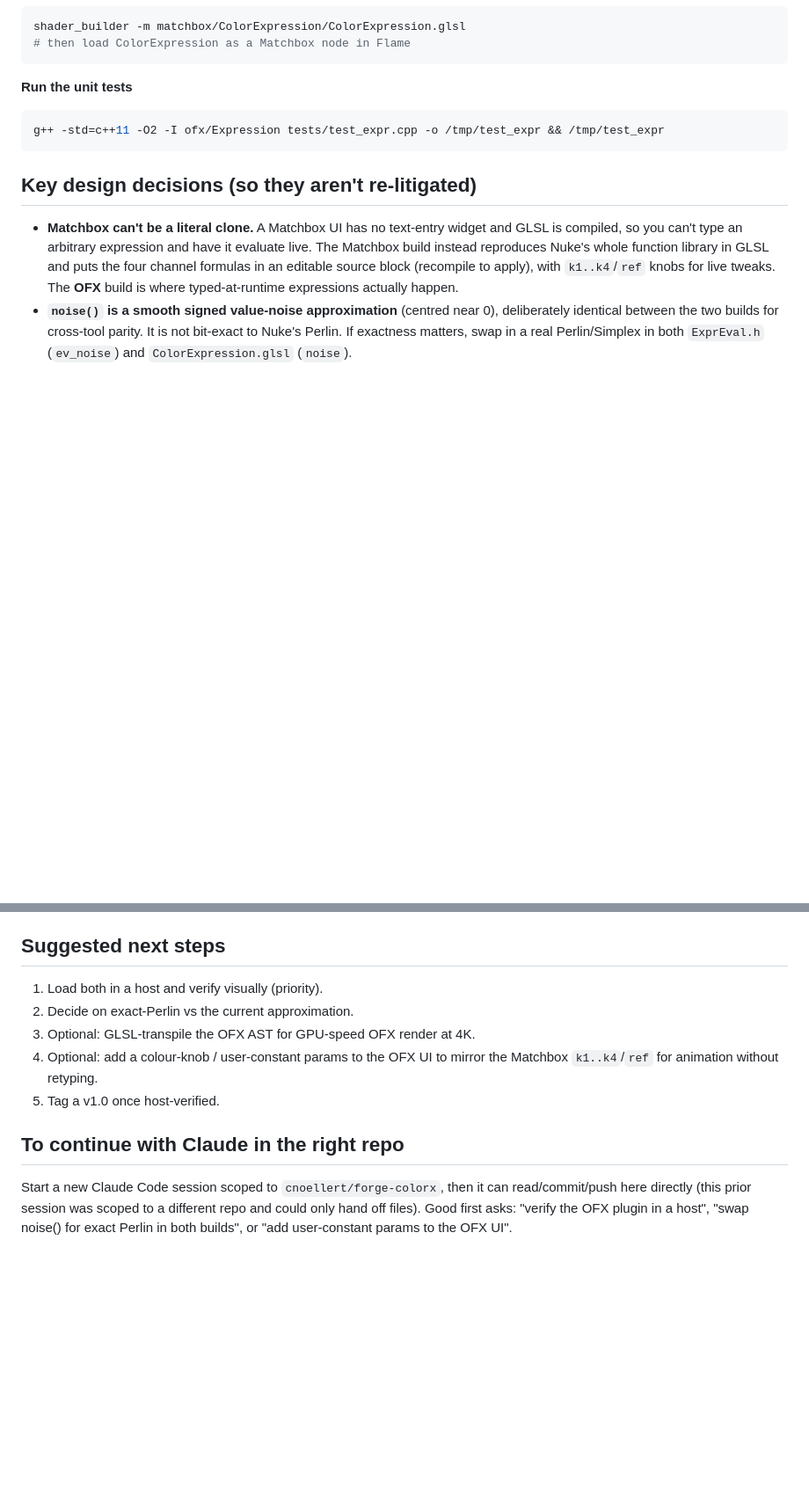
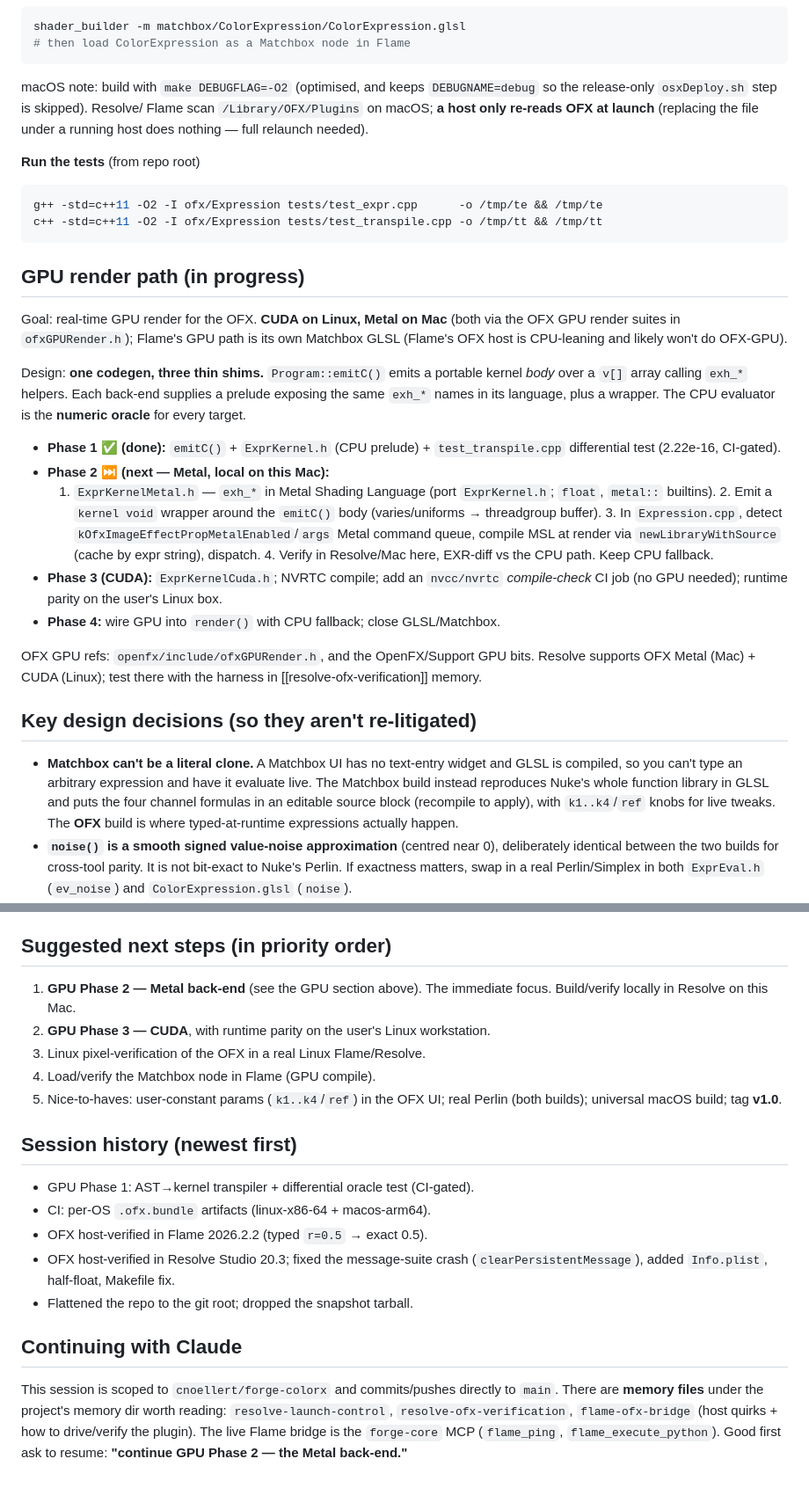
Before and after one commit to cnoellert/forge-colorx, a Markdown page: PASSOFF.md, 2 parts joined by grey strips. Shown at 88% size. Drawn GitHub-style; blank space fills up the shorter version.

````diff
--- a/PASSOFF.md
+++ b/PASSOFF.md
@@ -104,10 +134,44 @@ shader_builder -m matchbox/ColorExpression/ColorExpression.glsl
 # then load ColorExpression as a Matchbox node in Flame
 ```
 
-**Run the unit tests**
+macOS note: build with `make DEBUGFLAG=-O2` (optimised, and keeps
+`DEBUGNAME=debug` so the release-only `osxDeploy.sh` step is skipped). Resolve/
+Flame scan `/Library/OFX/Plugins` on macOS; **a host only re-reads OFX at launch**
+(replacing the file under a running host does nothing — full relaunch needed).
+
+**Run the tests** (from repo root)
 ```bash
-g++ -std=c++11 -O2 -I ofx/Expression tests/test_expr.cpp -o /tmp/test_expr && /tmp/test_expr
+g++ -std=c++11 -O2 -I ofx/Expression tests/test_expr.cpp      -o /tmp/te && /tmp/te
+c++ -std=c++11 -O2 -I ofx/Expression tests/test_transpile.cpp -o /tmp/tt && /tmp/tt
 ```
+
+## GPU render path (in progress)
+
+Goal: real-time GPU render for the OFX. **CUDA on Linux, Metal on Mac** (both via
+the OFX GPU render suites in `ofxGPURender.h`); Flame's GPU path is its own
+Matchbox GLSL (Flame's OFX host is CPU-leaning and likely won't do OFX-GPU).
+
+Design: **one codegen, three thin shims.** `Program::emitC()` emits a portable
+kernel *body* over a `v[]` array calling `exh_*` helpers. Each back-end supplies
+a prelude exposing the same `exh_*` names in its language, plus a wrapper. The
+CPU evaluator is the **numeric oracle** for every target.
+
+- **Phase 1 ✅ (done):** `emitC()` + `ExprKernel.h` (CPU prelude) +
+  `test_transpile.cpp` differential test (2.22e-16, CI-gated).
+- **Phase 2 ⏭ (next — Metal, local on this Mac):**
+  1. `ExprKernelMetal.h` — `exh_*` in Metal Shading Language (port `ExprKernel.h`;
+     `float`, `metal::` builtins). 2. Emit a `kernel void` wrapper around the
+     `emitC()` body (varies/uniforms → threadgroup buffer). 3. In `Expression.cpp`,
+     detect `kOfxImageEffectPropMetalEnabled`/`args` Metal command queue, compile
+     MSL at render via `newLibraryWithSource` (cache by expr string), dispatch.
+     4. Verify in Resolve/Mac here, EXR-diff vs the CPU path. Keep CPU fallback.
+- **Phase 3 (CUDA):** `ExprKernelCuda.h`; NVRTC compile; add an `nvcc/nvrtc`
+  *compile-check* CI job (no GPU needed); runtime parity on the user's Linux box.
+- **Phase 4:** wire GPU into `render()` with CPU fallback; close GLSL/Matchbox.
+
+OFX GPU refs: `openfx/include/ofxGPURender.h`, and the OpenFX/Support GPU bits.
+Resolve supports OFX Metal (Mac) + CUDA (Linux); test there with the harness in
+[[resolve-ofx-verification]] memory.
 
 ## Key design decisions (so they aren't re-litigated)
 
@@ -128,19 +192,30 @@ g++ -std=c++11 -O2 -I ofx/Expression tests/test_expr.cpp -o /tmp/test_expr && /t
 - **`int()` → `trunc()`, `clamp(x)` 1-arg → clamp to [0,1], `e` → `e()`** — see
   the per-build READMEs for the full deviation list.
 
-## Suggested next steps
+## Suggested next steps (in priority order)
 
-1. Load both in a host and verify visually (priority).
-2. Decide on exact-Perlin vs the current approximation.
-3. Optional: GLSL-transpile the OFX AST for GPU-speed OFX render at 4K.
-4. Optional: add a colour-knob / user-constant params to the OFX UI to mirror
-   the Matchbox `k1..k4`/`ref` for animation without retyping.
-5. Tag a v1.0 once host-verified.
+1. **GPU Phase 2 — Metal back-end** (see the GPU section above). The immediate
+   focus. Build/verify locally in Resolve on this Mac.
+2. **GPU Phase 3 — CUDA**, with runtime parity on the user's Linux workstation.
+3. Linux pixel-verification of the OFX in a real Linux Flame/Resolve.
+4. Load/verify the Matchbox node in Flame (GPU compile).
+5. Nice-to-haves: user-constant params (`k1..k4`/`ref`) in the OFX UI; real
+   Perlin (both builds); universal macOS build; tag **v1.0**.
 
-## To continue with Claude in the right repo
+## Session history (newest first)
 
-Start a new Claude Code session scoped to `cnoellert/forge-colorx`, then it can
-read/commit/push here directly (this prior session was scoped to a different
-repo and could only hand off files). Good first asks: "verify the OFX plugin in
-a host", "swap noise() for exact Perlin in both builds", or "add user-constant
-params to the OFX UI".
+- GPU Phase 1: AST→kernel transpiler + differential oracle test (CI-gated).
+- CI: per-OS `.ofx.bundle` artifacts (linux-x86-64 + macos-arm64).
+- OFX host-verified in Flame 2026.2.2 (typed `r=0.5` → exact 0.5).
+- OFX host-verified in Resolve Studio 20.3; fixed the message-suite crash
+  (`clearPersistentMessage`), added `Info.plist`, half-float, Makefile fix.
+- Flattened the repo to the git root; dropped the snapshot tarball.
+
+## Continuing with Claude
+
+This session is scoped to `cnoellert/forge-colorx` and commits/pushes directly to
+`main`. There are **memory files** under the project's memory dir worth reading:
+`resolve-launch-control`, `resolve-ofx-verification`, `flame-ofx-bridge` (host
+quirks + how to drive/verify the plugin). The live Flame bridge is the
+`forge-core` MCP (`flame_ping`, `flame_execute_python`). Good first ask to resume:
+**"continue GPU Phase 2 — the Metal back-end."**
````
Also changed, not shown: other parts of PASSOFF.md (+43 -13 lines).
